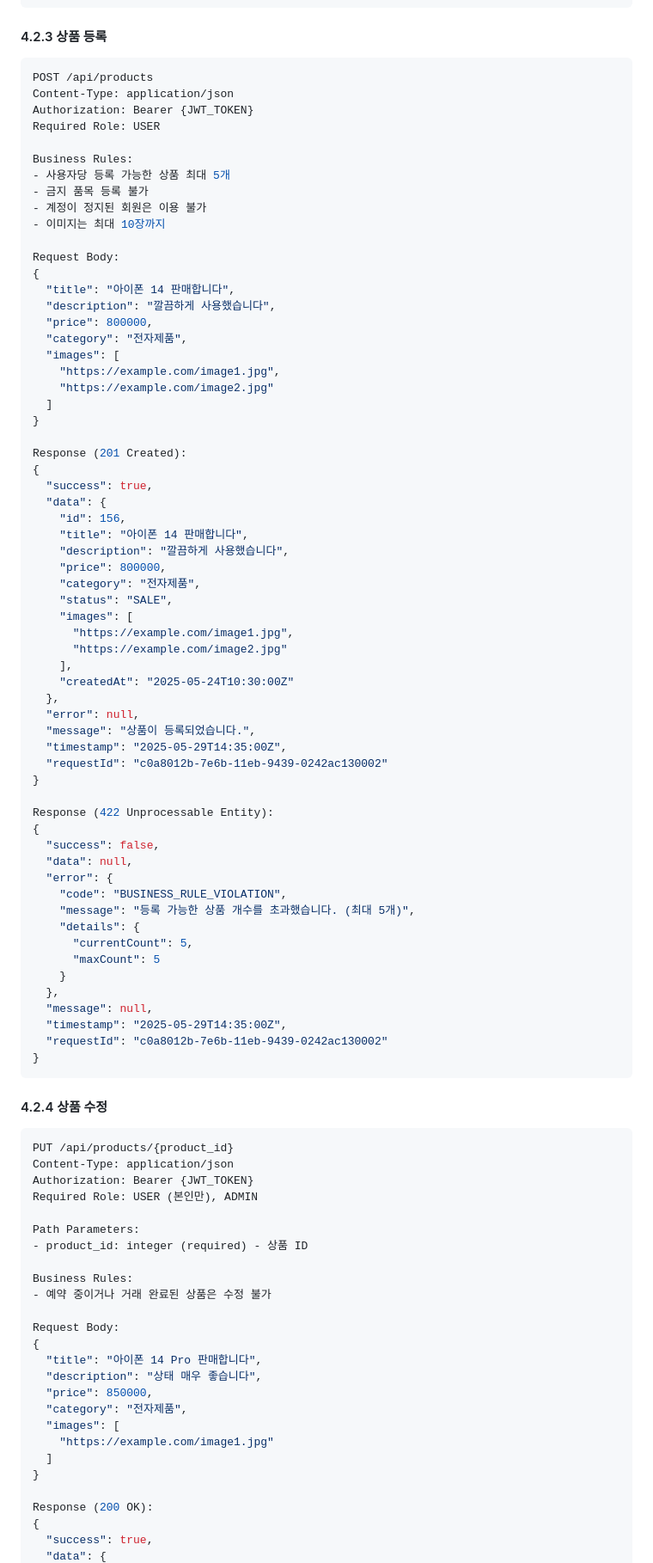
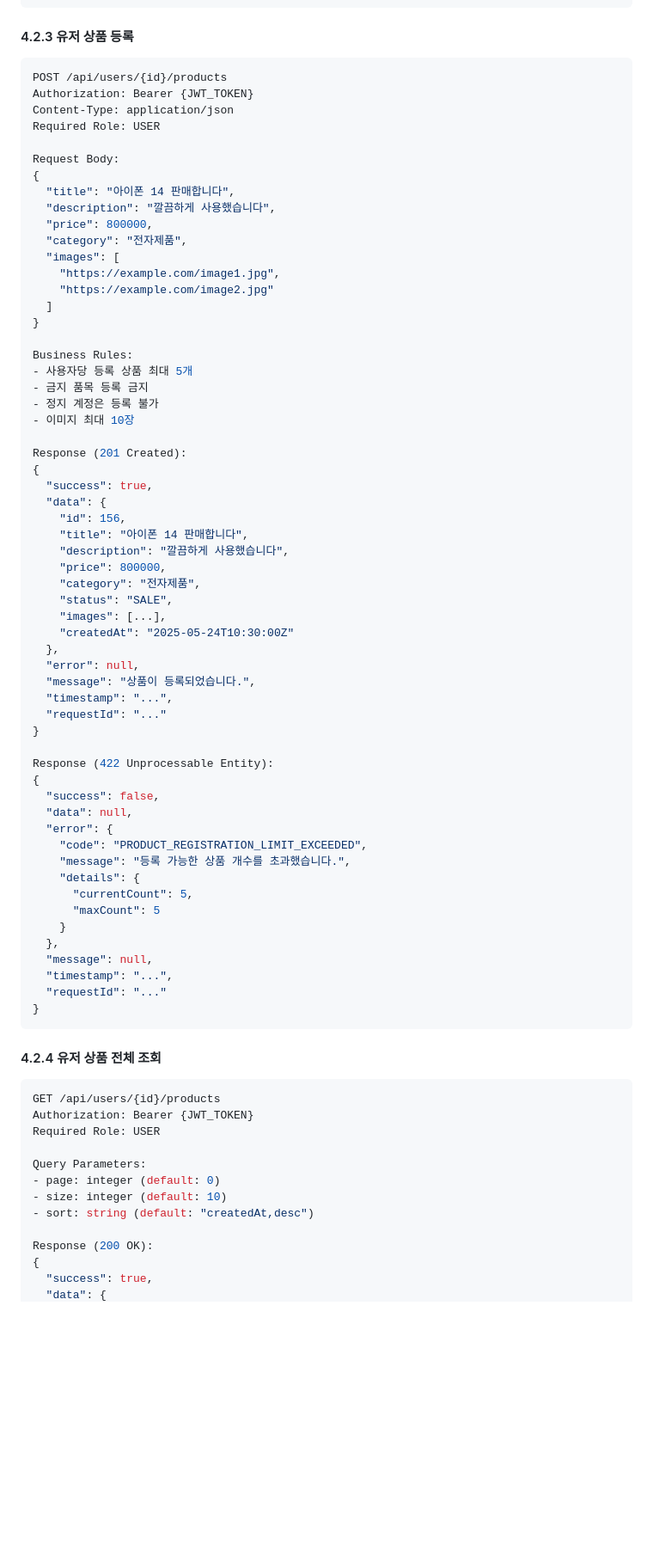
Before and after one commit to oyushik/rookiejangter-web-market, a Markdown page: docs/RESTAPI.md, the part around one of its changes. Shown at 86% size. GitHub-like rendering; blank space fills up the shorter version.

````diff
--- a/docs/RESTAPI.md
+++ b/docs/RESTAPI.md
@@ -697,19 +697,12 @@ Response (404 Not Found):
 }
 ```
 
-#### 4.2.3 상품 등록
-
-```yaml
-POST /api/products
+#### 4.2.3 유저 상품 등록
+```yaml
+POST /api/users/{id}/products
+Authorization: Bearer {JWT_TOKEN}
 Content-Type: application/json
-Authorization: Bearer {JWT_TOKEN}
 Required Role: USER
-
-Business Rules:
-- 사용자당 등록 가능한 상품 최대 5개
-- 금지 품목 등록 불가
-- 계정이 정지된 회원은 이용 불가
-- 이미지는 최대 10장까지
 
 Request Body:
 {
@@ -723,6 +716,12 @@ Request Body:
   ]
 }
 
+Business Rules:
+- 사용자당 등록 상품 최대 5개
+- 금지 품목 등록 금지
+- 정지 계정은 등록 불가
+- 이미지 최대 10장
+
 Response (201 Created):
 {
   "success": true,
@@ -733,16 +732,13 @@ Response (201 Created):
     "price": 800000,
     "category": "전자제품",
     "status": "SALE",
-    "images": [
-      "https://example.com/image1.jpg",
-      "https://example.com/image2.jpg"
-    ],
+    "images": [...],
     "createdAt": "2025-05-24T10:30:00Z"
   },
   "error": null,
   "message": "상품이 등록되었습니다.",
-  "timestamp": "2025-05-29T14:35:00Z",
-  "requestId": "c0a8012b-7e6b-11eb-9439-0242ac130002"
+  "timestamp": "...",
+  "requestId": "..."
 }
 
 Response (422 Unprocessable Entity):
@@ -750,43 +746,29 @@ Response (422 Unprocessable Entity):
   "success": false,
   "data": null,
   "error": {
-    "code": "BUSINESS_RULE_VIOLATION",
-    "message": "등록 가능한 상품 개수를 초과했습니다. (최대 5개)",
+    "code": "PRODUCT_REGISTRATION_LIMIT_EXCEEDED",
+    "message": "등록 가능한 상품 개수를 초과했습니다.",
     "details": {
       "currentCount": 5,
       "maxCount": 5
     }
   },
   "message": null,
-  "timestamp": "2025-05-29T14:35:00Z",
-  "requestId": "c0a8012b-7e6b-11eb-9439-0242ac130002"
-}
-```
-
-#### 4.2.4 상품 수정
-
-```yaml
-PUT /api/products/{product_id}
-Content-Type: application/json
-Authorization: Bearer {JWT_TOKEN}
-Required Role: USER (본인만), ADMIN
-
-Path Parameters:
-- product_id: integer (required) - 상품 ID
-
-Business Rules:
-- 예약 중이거나 거래 완료된 상품은 수정 불가
-
-Request Body:
-{
-  "title": "아이폰 14 Pro 판매합니다",
-  "description": "상태 매우 좋습니다",
-  "price": 850000,
-  "category": "전자제품",
-  "images": [
-    "https://example.com/image1.jpg"
-  ]
-}
+  "timestamp": "...",
+  "requestId": "..."
+}
+```
+
+#### 4.2.4 유저 상품 전체 조회
+```yaml
+GET /api/users/{id}/products
+Authorization: Bearer {JWT_TOKEN}
+Required Role: USER
+
+Query Parameters:
+- page: integer (default: 0)
+- size: integer (default: 10)
+- sort: string (default: "createdAt,desc")
 
 Response (200 OK):
 {
````
Also changed, not shown: other parts of docs/RESTAPI.md (+165 -35 lines).
